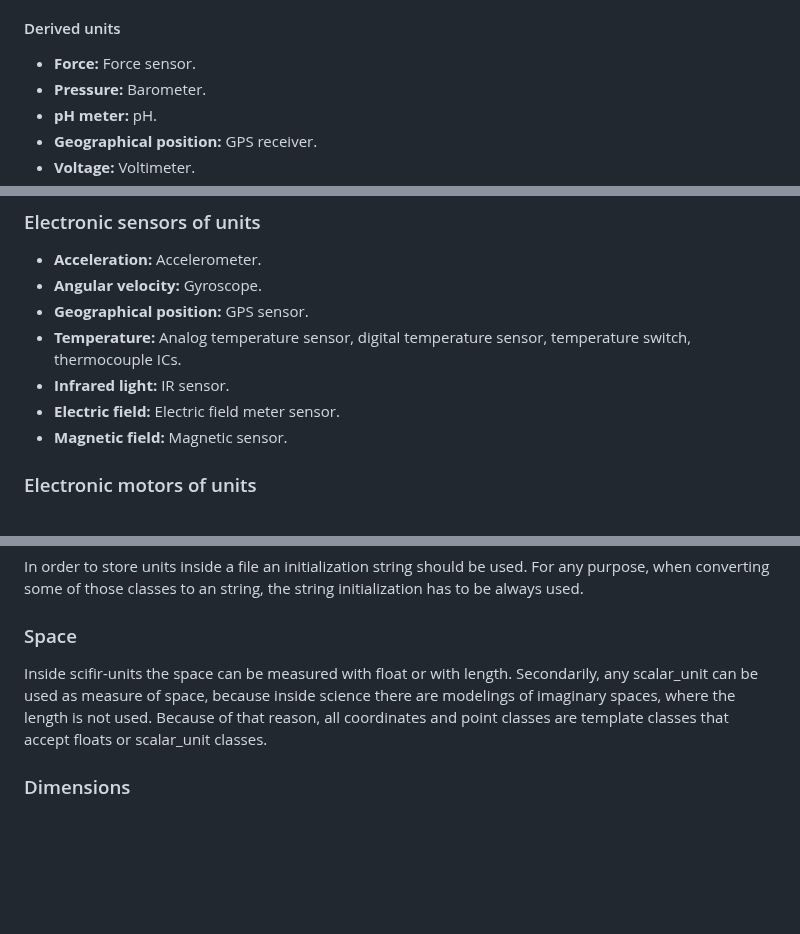
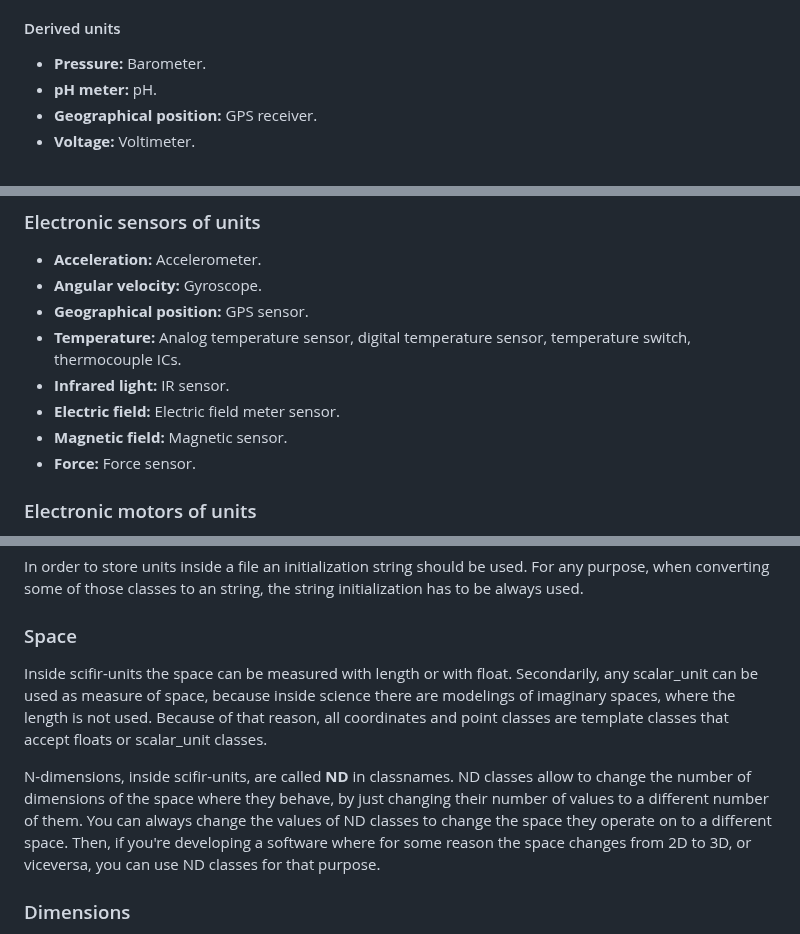
Before and after one commit to scifir/scifir-units, a Markdown page: README.md, 3 parts joined by grey strips. Drawn GitHub-style; blank space fills up the shorter version.

Commit message:
Explanation of ND dimensions added in README.md file. Force sensor added inside electronic sensors

```diff
--- a/README.md
+++ b/README.md
@@ -139,7 +139,6 @@ prefix can have all SI prefixes. dimension has all SI base dimensions, all commo
 
 #### Derived units
 
-- **Force:** Force sensor.
 - **Pressure:** Barometer.
 - **pH meter:** pH.
 - **Geographical position:** GPS receiver.
@@ -157,6 +156,7 @@ prefix can have all SI prefixes. dimension has all SI base dimensions, all commo
 - **Infrared light:** IR sensor.
 - **Electric field:** Electric field meter sensor.
 - **Magnetic field:** Magnetic sensor.
+- **Force:** Force sensor.
 
 ### Electronic motors of units
 
@@ -544,7 +544,9 @@ In order to store units inside a file an initialization string should be used. F
 
 ### Space
 
-Inside scifir-units the space can be measured with float or with length. Secondarily, any scalar_unit can be used as measure of space, because inside science there are modelings of imaginary spaces, where the length is not used. Because of that reason, all coordinates and point classes are template classes that accept floats or scalar_unit classes.
+Inside scifir-units the space can be measured with length or with float. Secondarily, any scalar_unit can be used as measure of space, because inside science there are modelings of imaginary spaces, where the length is not used. Because of that reason, all coordinates and point classes are template classes that accept floats or scalar_unit classes.
+
+N-dimensions, inside scifir-units, are called **ND** in classnames. ND classes allow to change the number of dimensions of the space where they behave, by just changing their number of values to a different number of them. You can always change the values of ND classes to change the space they operate on to a different space. Then, if you're developing a software where for some reason the space changes from 2D to 3D, or viceversa, you can use ND classes for that purpose.
 
 ### Dimensions
 
```
